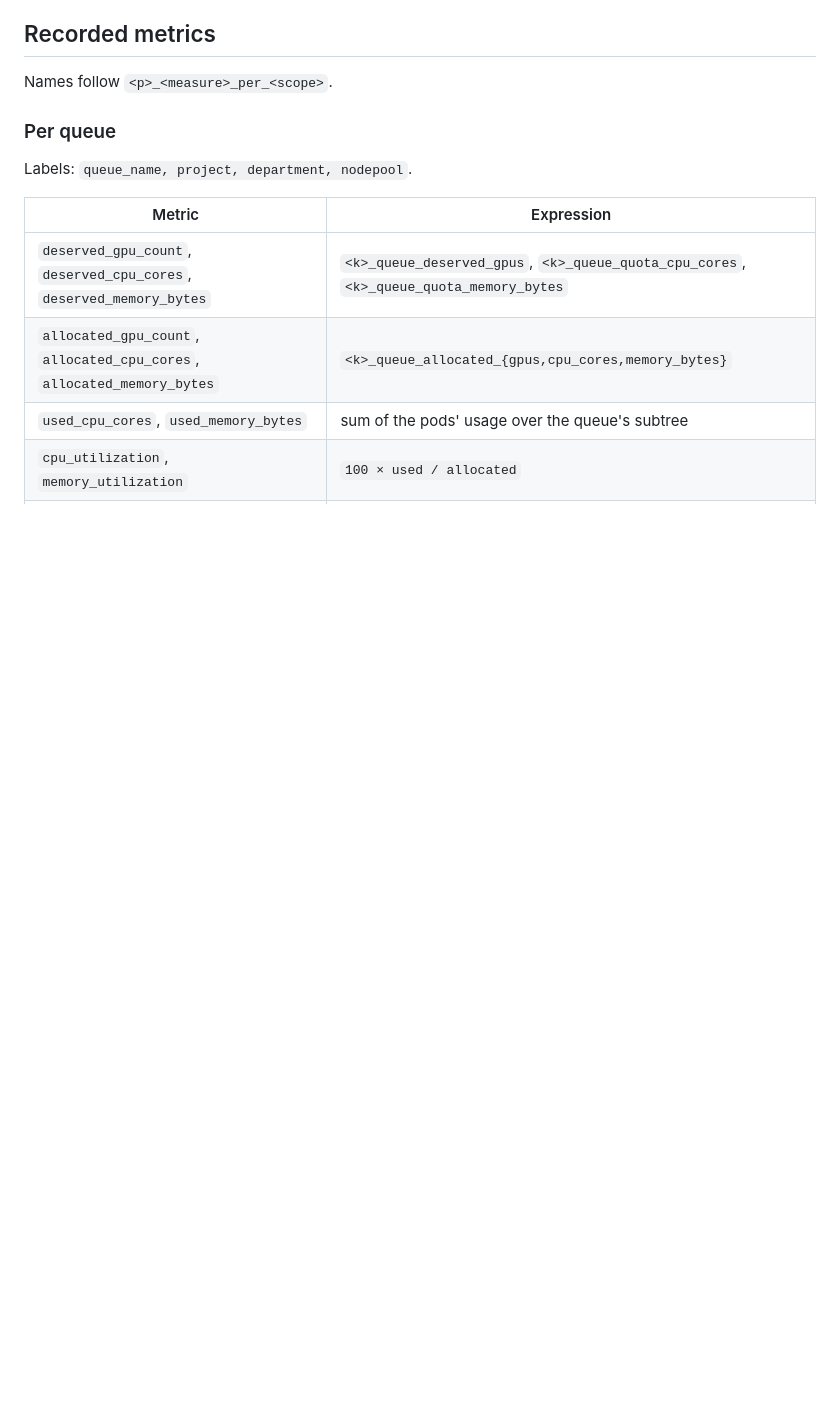
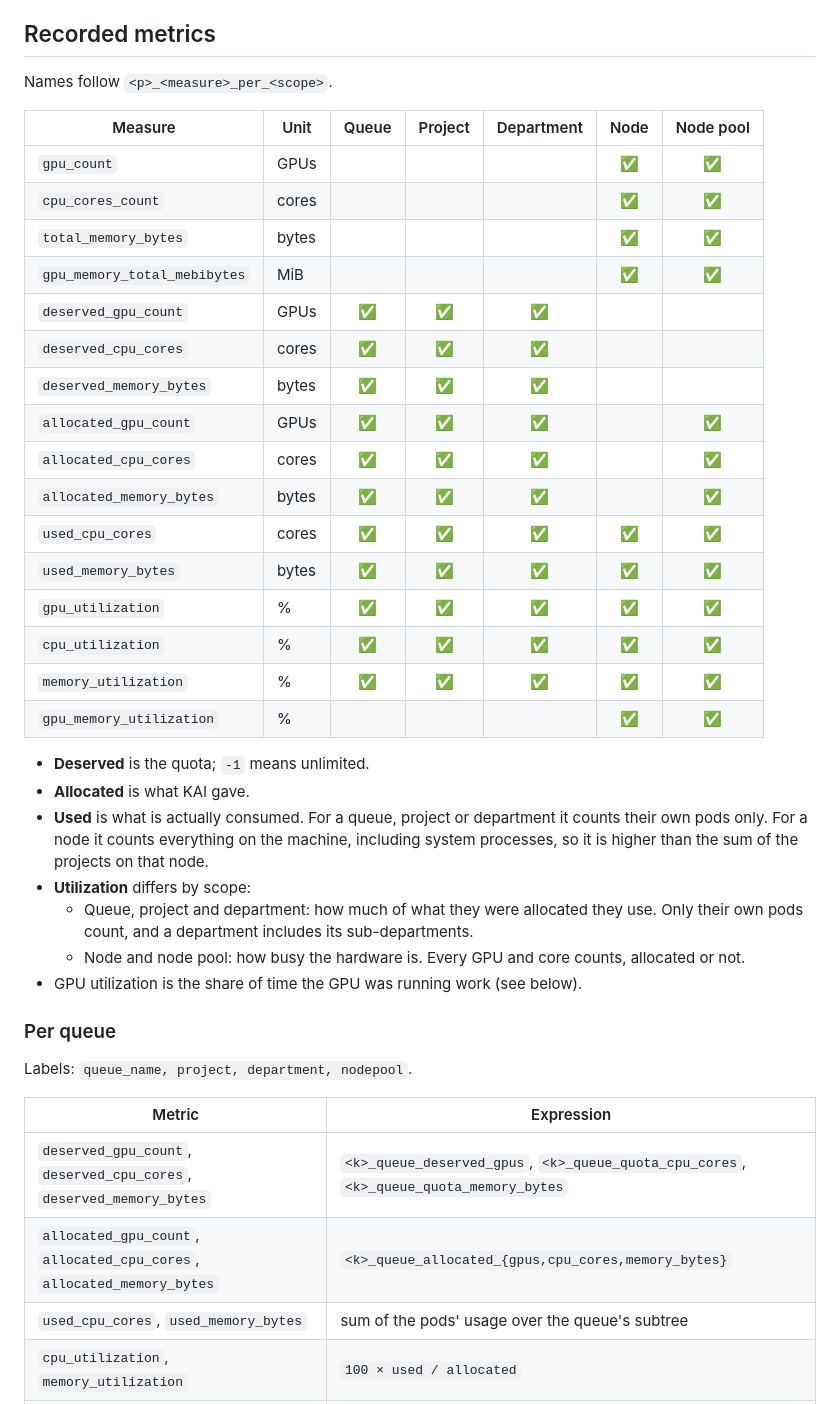
Before and after one commit to kai-scheduler/kai-resource-management, a Markdown page: docs/designs/org-unit-and-node-pool-metrics.md, the part around the change. Drawn GitHub-style; blank space fills up the shorter version.

Commit message:
docs(designs): add a metrics overview table
List every recorded metric with its unit and the scopes it exists for,
and explain how allocated, used and utilization differ by scope.

Co-Authored-By: Claude Opus 5.5 <noreply@anthropic.com>
Signed-off-by: Noi Yemini <nyemini@nvidia.com>

```diff
--- a/docs/designs/org-unit-and-node-pool-metrics.md
+++ b/docs/designs/org-unit-and-node-pool-metrics.md
@@ -147,6 +147,37 @@ A new operand in `pkg/operator/operands/prometheus-rules`:
 ## Recorded metrics
 
 Names follow `<p>_<measure>_per_<scope>`.
+
+| Measure | Unit | Queue | Project | Department | Node | Node pool |
+| --- | --- | :-: | :-: | :-: | :-: | :-: |
+| `gpu_count` | GPUs | | | | ✅ | ✅ |
+| `cpu_cores_count` | cores | | | | ✅ | ✅ |
+| `total_memory_bytes` | bytes | | | | ✅ | ✅ |
+| `gpu_memory_total_mebibytes` | MiB | | | | ✅ | ✅ |
+| `deserved_gpu_count` | GPUs | ✅ | ✅ | ✅ | | |
+| `deserved_cpu_cores` | cores | ✅ | ✅ | ✅ | | |
+| `deserved_memory_bytes` | bytes | ✅ | ✅ | ✅ | | |
+| `allocated_gpu_count` | GPUs | ✅ | ✅ | ✅ | | ✅ |
+| `allocated_cpu_cores` | cores | ✅ | ✅ | ✅ | | ✅ |
+| `allocated_memory_bytes` | bytes | ✅ | ✅ | ✅ | | ✅ |
+| `used_cpu_cores` | cores | ✅ | ✅ | ✅ | ✅ | ✅ |
+| `used_memory_bytes` | bytes | ✅ | ✅ | ✅ | ✅ | ✅ |
+| `gpu_utilization` | % | ✅ | ✅ | ✅ | ✅ | ✅ |
+| `cpu_utilization` | % | ✅ | ✅ | ✅ | ✅ | ✅ |
+| `memory_utilization` | % | ✅ | ✅ | ✅ | ✅ | ✅ |
+| `gpu_memory_utilization` | % | | | | ✅ | ✅ |
+
+- **Deserved** is the quota; `-1` means unlimited.
+- **Allocated** is what KAI gave.
+- **Used** is what is actually consumed. For a queue, project or department it counts their
+  own pods only. For a node it counts everything on the machine, including system
+  processes, so it is higher than the sum of the projects on that node.
+- **Utilization** differs by scope:
+  - Queue, project and department: how much of what they were allocated they use. Only
+    their own pods count, and a department includes its sub-departments.
+  - Node and node pool: how busy the hardware is. Every GPU and core counts, allocated or
+    not.
+- GPU utilization is the share of time the GPU was running work (see below).
 
 ### Per queue
 
```
